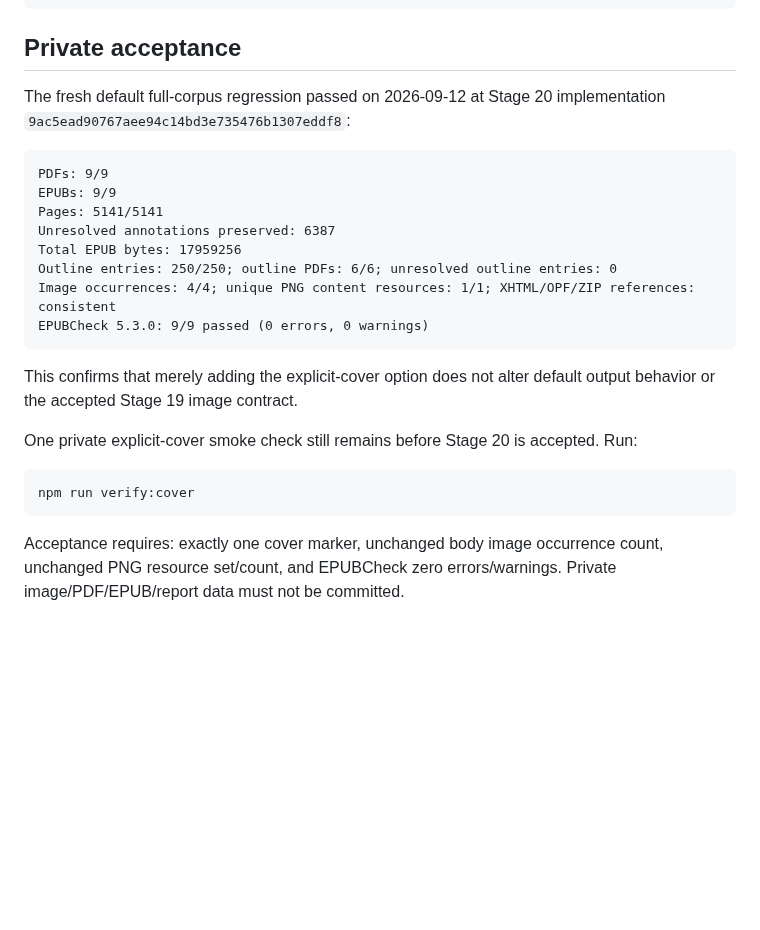
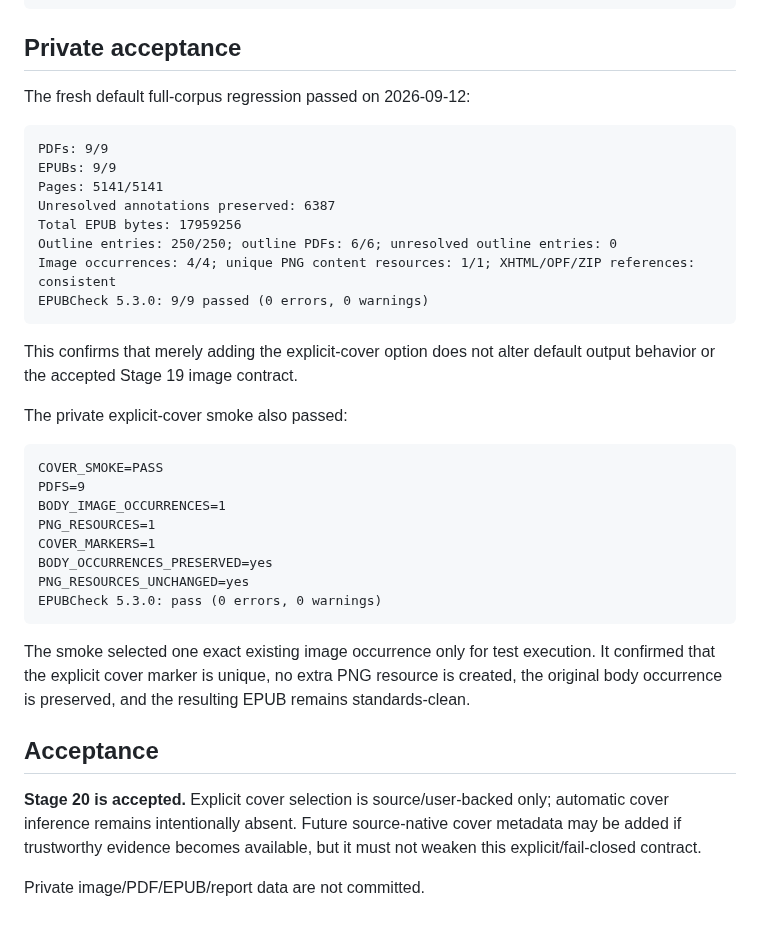
Before and after one commit to BKrepublic/fileshape, a Markdown page: docs/stage20-explicit-cover-policy.md, the part around the change. Rendered like a GitHub page; blank space fills up the shorter version.

Commit message:
docs: accept Stage 20 explicit cover policy

````diff
--- a/docs/stage20-explicit-cover-policy.md
+++ b/docs/stage20-explicit-cover-policy.md
@@ -45,7 +45,7 @@ npm run verify:epubcheck
 
 ## Private acceptance
 
-The fresh default full-corpus regression passed on 2026-09-12 at Stage 20 implementation `9ac5ead90767aee94c14bd3e735476b1307eddf8`:
+The fresh default full-corpus regression passed on 2026-09-12:
 
 ```text
 PDFs: 9/9
@@ -60,10 +60,23 @@ EPUBCheck 5.3.0: 9/9 passed (0 errors, 0 warnings)
 
 This confirms that merely adding the explicit-cover option does not alter default output behavior or the accepted Stage 19 image contract.
 
-One private explicit-cover smoke check still remains before Stage 20 is accepted. Run:
+The private explicit-cover smoke also passed:
 
 ```text
-npm run verify:cover
+COVER_SMOKE=PASS
+PDFS=9
+BODY_IMAGE_OCCURRENCES=1
+PNG_RESOURCES=1
+COVER_MARKERS=1
+BODY_OCCURRENCES_PRESERVED=yes
+PNG_RESOURCES_UNCHANGED=yes
+EPUBCheck 5.3.0: pass (0 errors, 0 warnings)
 ```
 
-Acceptance requires: exactly one cover marker, unchanged body image occurrence count, unchanged PNG resource set/count, and EPUBCheck zero errors/warnings. Private image/PDF/EPUB/report data must not be committed.
+The smoke selected one exact existing image occurrence only for test execution. It confirmed that the explicit cover marker is unique, no extra PNG resource is created, the original body occurrence is preserved, and the resulting EPUB remains standards-clean.
+
+## Acceptance
+
+**Stage 20 is accepted.** Explicit cover selection is source/user-backed only; automatic cover inference remains intentionally absent. Future source-native cover metadata may be added if trustworthy evidence becomes available, but it must not weaken this explicit/fail-closed contract.
+
+Private image/PDF/EPUB/report data are not committed.
````
